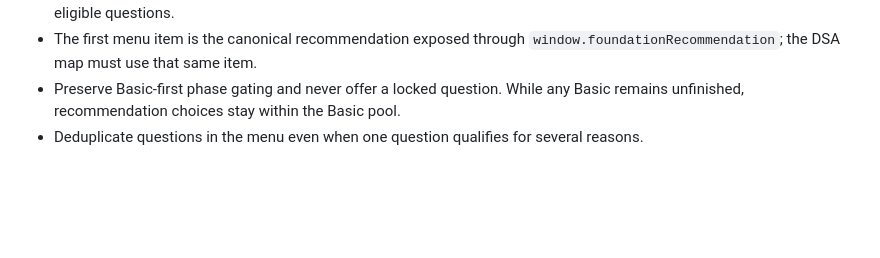
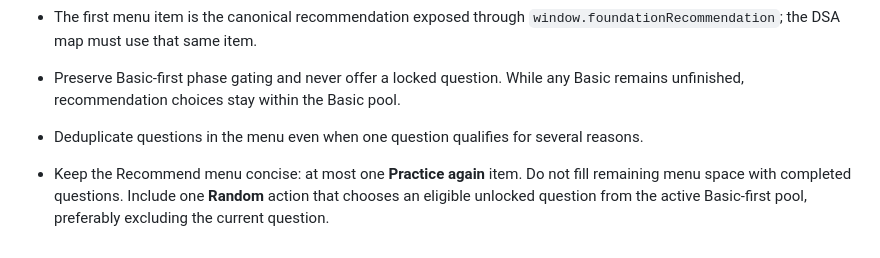
Before and after one commit to bruce07182/Leecode1, a Markdown page: PROJECT_SKILL.md, the part around the change. GitHub-like rendering; blank space fills up the shorter version.

Commit message:
Keep recommendation menu concise with random option

```diff
--- a/PROJECT_SKILL.md
+++ b/PROJECT_SKILL.md
@@ -206,3 +206,5 @@ Use Git history and small commits for recovery. Never discard current user progr
 - The first menu item is the canonical recommendation exposed through `window.foundationRecommendation`; the DSA map must use that same item.
 - Preserve Basic-first phase gating and never offer a locked question. While any Basic remains unfinished, recommendation choices stay within the Basic pool.
 - Deduplicate questions in the menu even when one question qualifies for several reasons.
+
+- Keep the Recommend menu concise: at most one **Practice again** item. Do not fill remaining menu space with completed questions. Include one **Random** action that chooses an eligible unlocked question from the active Basic-first pool, preferably excluding the current question.
```
